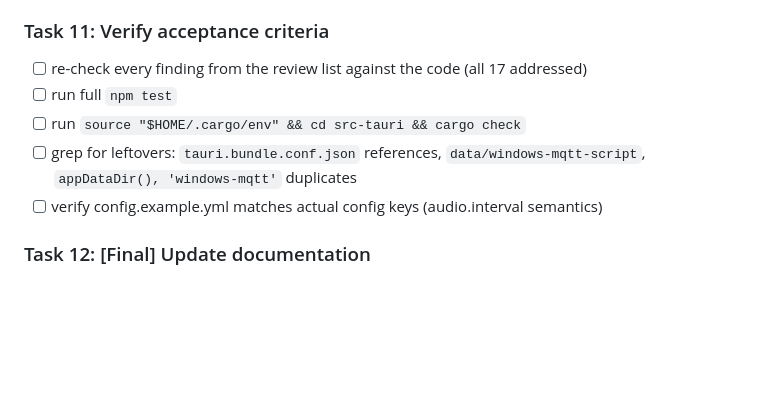
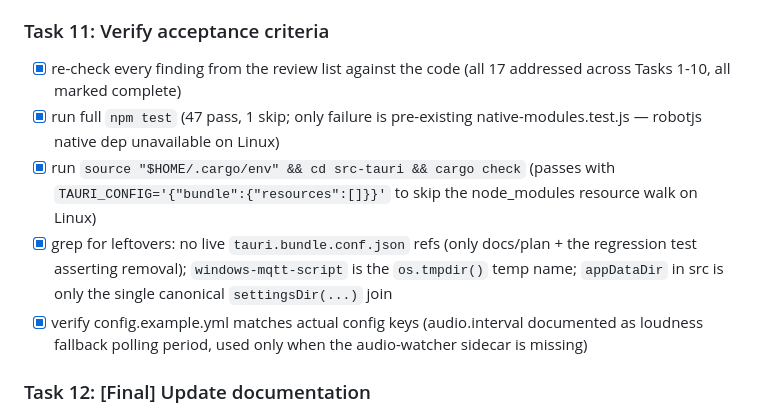
Before and after one commit to popstas/windows-mqtt, a Markdown page: docs/plans/20260716-fix-code-review-findings.md, the part around the change. GitHub-like rendering; blank space fills up the shorter version.

Commit message:
feat: verify code-review findings acceptance criteria
Co-Authored-By: Claude Opus 4.8 (1M context) <noreply@anthropic.com>

```diff
--- a/docs/plans/20260716-fix-code-review-findings.md
+++ b/docs/plans/20260716-fix-code-review-findings.md
@@ -109,11 +109,11 @@
 - [x] run `npm test` — must pass before next task (4 new tests pass; native-modules.test.js fails pre-existing on Linux: robotjs native dep unavailable)
 
 ### Task 11: Verify acceptance criteria
-- [ ] re-check every finding from the review list against the code (all 17 addressed)
-- [ ] run full `npm test`
-- [ ] run `source "$HOME/.cargo/env" && cd src-tauri && cargo check`
-- [ ] grep for leftovers: `tauri.bundle.conf.json` references, `data/windows-mqtt-script`, `appDataDir(), 'windows-mqtt'` duplicates
-- [ ] verify config.example.yml matches actual config keys (audio.interval semantics)
+- [x] re-check every finding from the review list against the code (all 17 addressed across Tasks 1-10, all marked complete)
+- [x] run full `npm test` (47 pass, 1 skip; only failure is pre-existing native-modules.test.js — robotjs native dep unavailable on Linux)
+- [x] run `source "$HOME/.cargo/env" && cd src-tauri && cargo check` (passes with `TAURI_CONFIG='{"bundle":{"resources":[]}}'` to skip the node_modules resource walk on Linux)
+- [x] grep for leftovers: no live `tauri.bundle.conf.json` refs (only docs/plan + the regression test asserting removal); `windows-mqtt-script` is the `os.tmpdir()` temp name; `appDataDir` in src is only the single canonical `settingsDir(...)` join
+- [x] verify config.example.yml matches actual config keys (audio.interval documented as loudness fallback polling period, used only when the audio-watcher sidecar is missing)
 
 ### Task 12: [Final] Update documentation
 - [ ] update `README.md` if audio fallback/polling behavior or build commands changed
```
